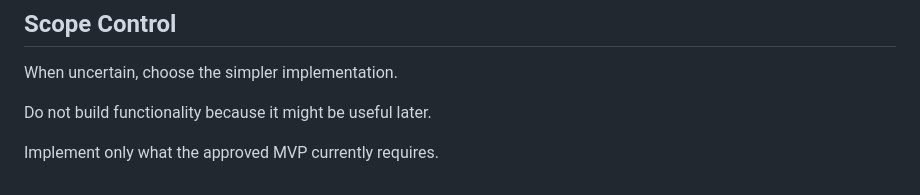
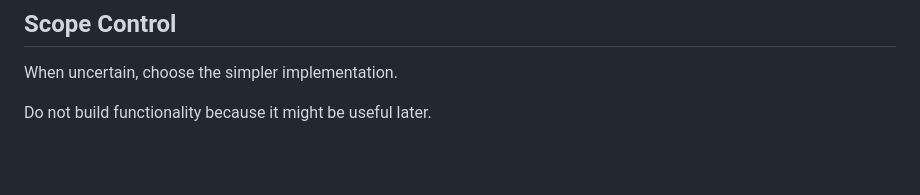
Before and after one commit to leward-reakt/up-shop, a Markdown page: AGENTS.md, the part around the change. Rendered like a GitHub page; blank space fills up the shorter version.

Commit message:
chore: update AGENTS.md
Signed-off-by: John Leward Escote <jleward.escote17@gmail.com>

```diff
--- a/AGENTS.md
+++ b/AGENTS.md
@@ -166,5 +166,3 @@ Include manual UI verification when the feature affects customer or admin workfl
 When uncertain, choose the simpler implementation.
 
 Do not build functionality because it might be useful later.
-
-Implement only what the approved MVP currently requires.
```
